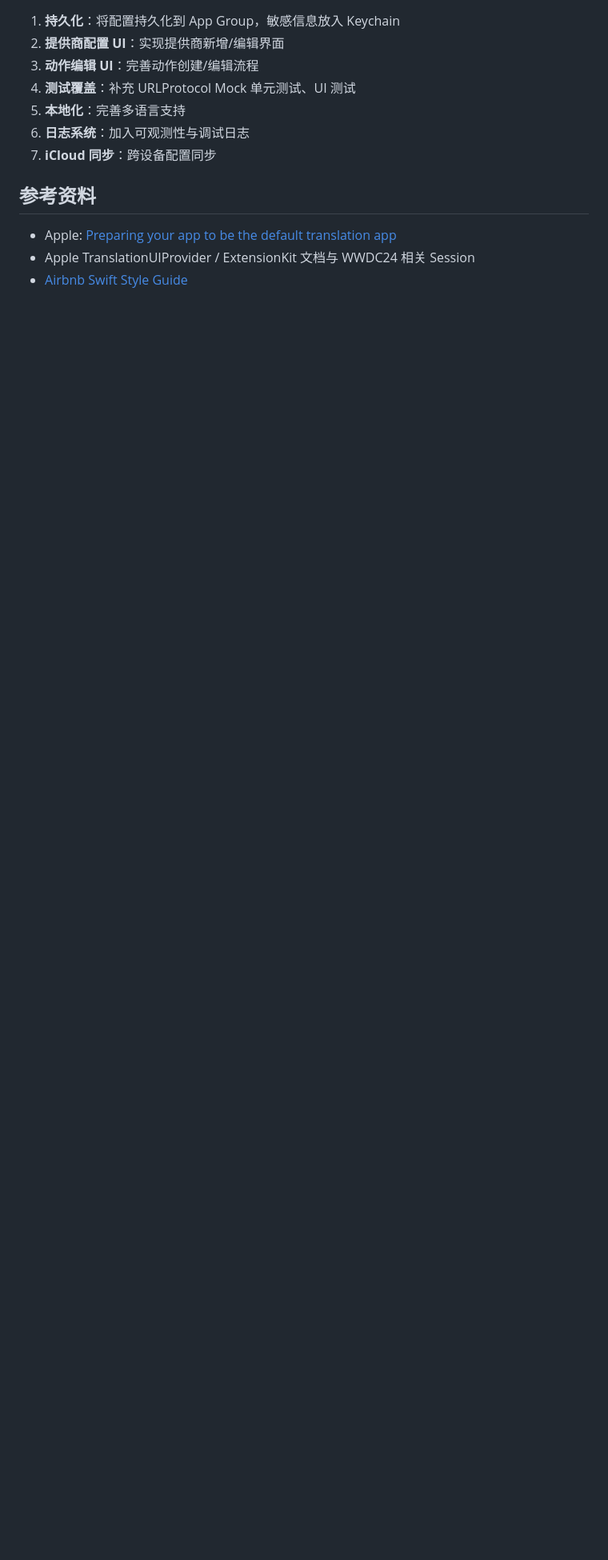
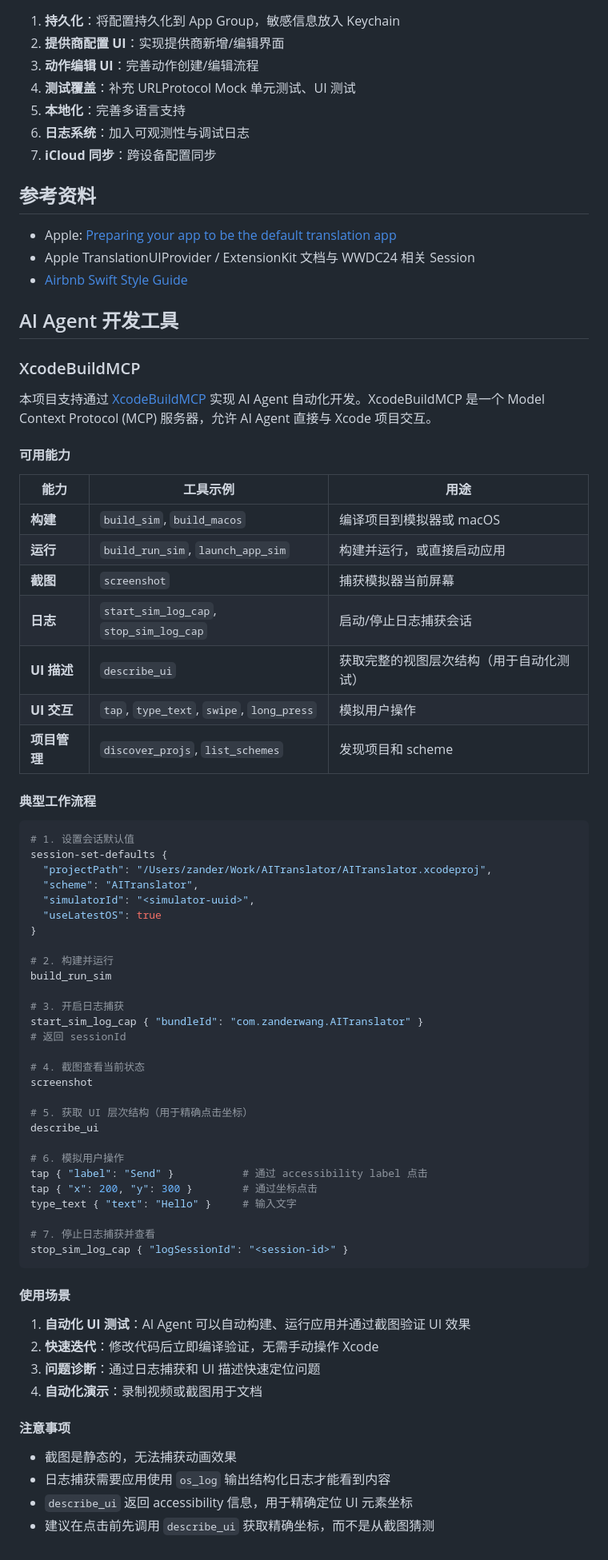
Before and after one commit to isnine/AITranslator, a Markdown page: agent.md, the part around the change. Shown at 80% size. GitHub-like rendering; blank space fills up the shorter version.

Commit message:
Update md

````diff
--- a/agent.md
+++ b/agent.md
@@ -181,3 +181,68 @@ AITranslator/
 - Apple: [Preparing your app to be the default translation app](https://developer.apple.com/documentation/TranslationUIProvider/Preparing-your-app-to-be-the-default-translation-app)
 - Apple TranslationUIProvider / ExtensionKit 文档与 WWDC24 相关 Session
 - [Airbnb Swift Style Guide](https://github.com/airbnb/swift)
+
+## AI Agent 开发工具
+
+### XcodeBuildMCP
+
+本项目支持通过 [XcodeBuildMCP](https://github.com/nicepkg/xcodebuild-mcp) 实现 AI Agent 自动化开发。XcodeBuildMCP 是一个 Model Context Protocol (MCP) 服务器，允许 AI Agent 直接与 Xcode 项目交互。
+
+#### 可用能力
+
+| 能力         | 工具示例                                  | 用途                                     |
+| ------------ | ----------------------------------------- | ---------------------------------------- |
+| **构建**     | `build_sim`, `build_macos`                | 编译项目到模拟器或 macOS                 |
+| **运行**     | `build_run_sim`, `launch_app_sim`         | 构建并运行，或直接启动应用               |
+| **截图**     | `screenshot`                              | 捕获模拟器当前屏幕                       |
+| **日志**     | `start_sim_log_cap`, `stop_sim_log_cap`   | 启动/停止日志捕获会话                    |
+| **UI 描述**  | `describe_ui`                             | 获取完整的视图层次结构（用于自动化测试） |
+| **UI 交互**  | `tap`, `type_text`, `swipe`, `long_press` | 模拟用户操作                             |
+| **项目管理** | `discover_projs`, `list_schemes`          | 发现项目和 scheme                        |
+
+#### 典型工作流程
+
+```bash
+# 1. 设置会话默认值
+session-set-defaults {
+  "projectPath": "/Users/zander/Work/AITranslator/AITranslator.xcodeproj",
+  "scheme": "AITranslator",
+  "simulatorId": "<simulator-uuid>",
+  "useLatestOS": true
+}
+
+# 2. 构建并运行
+build_run_sim
+
+# 3. 开启日志捕获
+start_sim_log_cap { "bundleId": "com.zanderwang.AITranslator" }
+# 返回 sessionId
+
+# 4. 截图查看当前状态
+screenshot
+
+# 5. 获取 UI 层次结构（用于精确点击坐标）
+describe_ui
+
+# 6. 模拟用户操作
+tap { "label": "Send" }           # 通过 accessibility label 点击
+tap { "x": 200, "y": 300 }        # 通过坐标点击
+type_text { "text": "Hello" }     # 输入文字
+
+# 7. 停止日志捕获并查看
+stop_sim_log_cap { "logSessionId": "<session-id>" }
+```
+
+#### 使用场景
+
+1. **自动化 UI 测试**：AI Agent 可以自动构建、运行应用并通过截图验证 UI 效果
+2. **快速迭代**：修改代码后立即编译验证，无需手动操作 Xcode
+3. **问题诊断**：通过日志捕获和 UI 描述快速定位问题
+4. **自动化演示**：录制视频或截图用于文档
+
+#### 注意事项
+
+- 截图是静态的，无法捕获动画效果
+- 日志捕获需要应用使用 `os_log` 输出结构化日志才能看到内容
+- `describe_ui` 返回 accessibility 信息，用于精确定位 UI 元素坐标
+- 建议在点击前先调用 `describe_ui` 获取精确坐标，而不是从截图猜测
````
